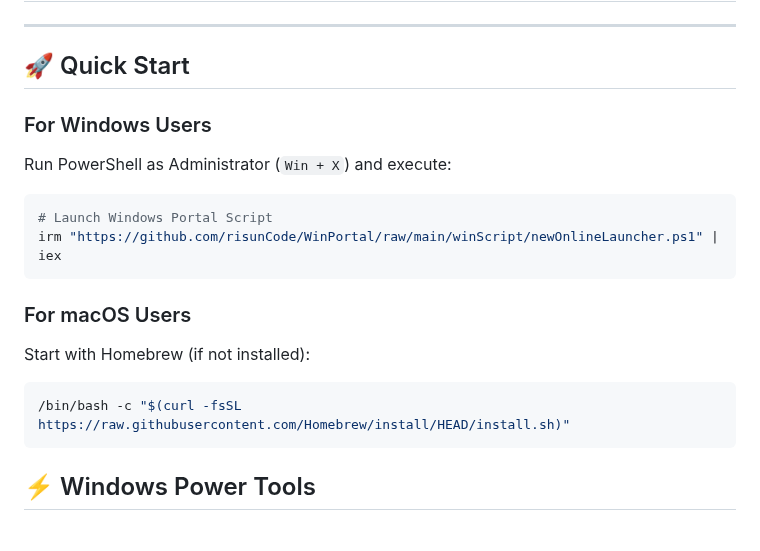
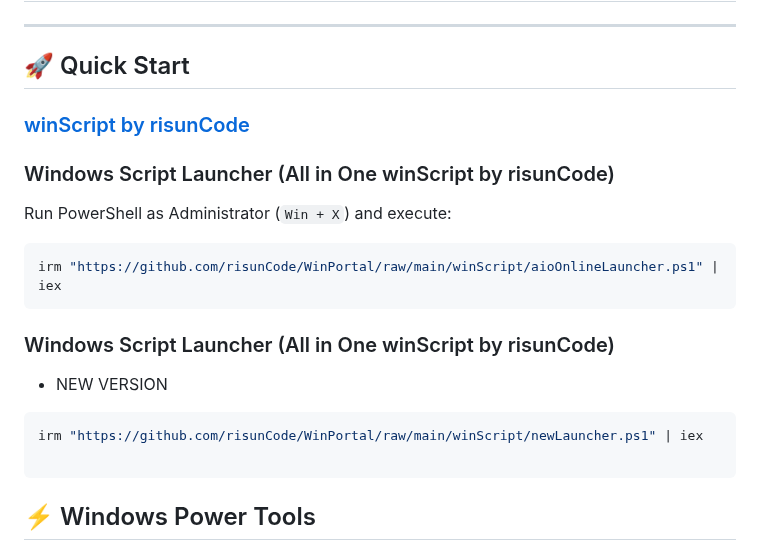
Before and after one commit to risunCode/WinPortal, a Markdown page: README.md, the part around the change. Drawn GitHub-style.

Commit message:
uuuhhhhh apdet kebelet beraQ

````diff
--- a/README.md
+++ b/README.md
@@ -17,18 +17,19 @@
 ---
 
 ## 🚀 Quick Start
+### [winScript by risunCode](https://github.com/risunCode/WinPortal/tree/main/winScript)
 
-### For Windows Users
+### Windows Script Launcher (All in One winScript by risunCode)
 Run PowerShell as Administrator (`Win + X`) and execute:
 ```powershell
-# Launch Windows Portal Script
-irm "https://github.com/risunCode/WinPortal/raw/main/winScript/newOnlineLauncher.ps1" | iex
+irm "https://github.com/risunCode/WinPortal/raw/main/winScript/aioOnlineLauncher.ps1" | iex
 ```
 
-### For macOS Users
-Start with Homebrew (if not installed):
-```bash
-/bin/bash -c "$(curl -fsSL https://raw.githubusercontent.com/Homebrew/install/HEAD/install.sh)"
+### Windows Script Launcher (All in One winScript by risunCode)
+- NEW VERSION
+```powershell
+irm "https://github.com/risunCode/WinPortal/raw/main/winScript/newLauncher.ps1" | iex
+
 ```
 
 
````
